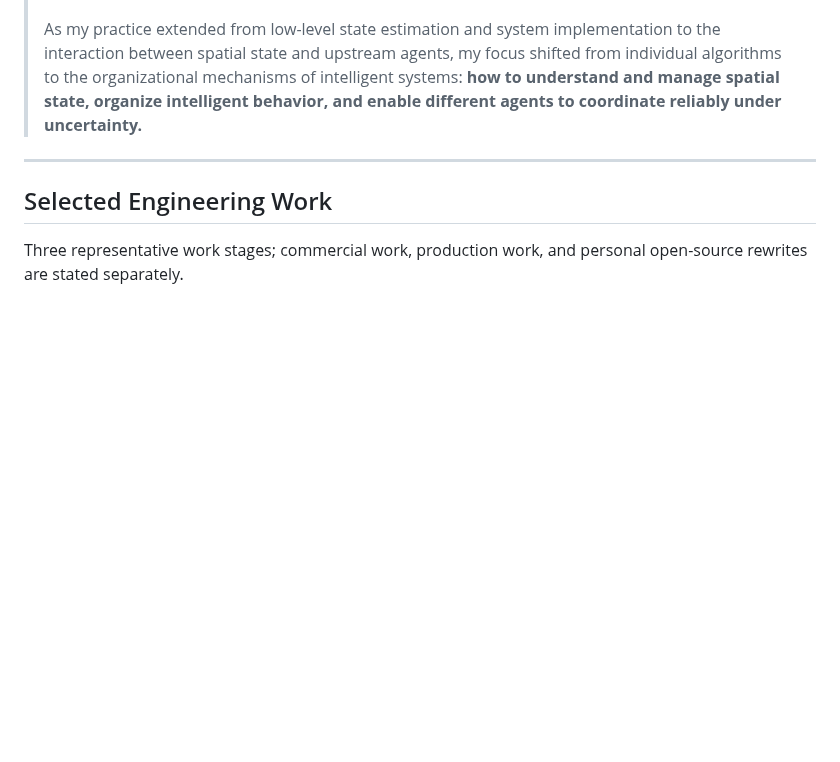
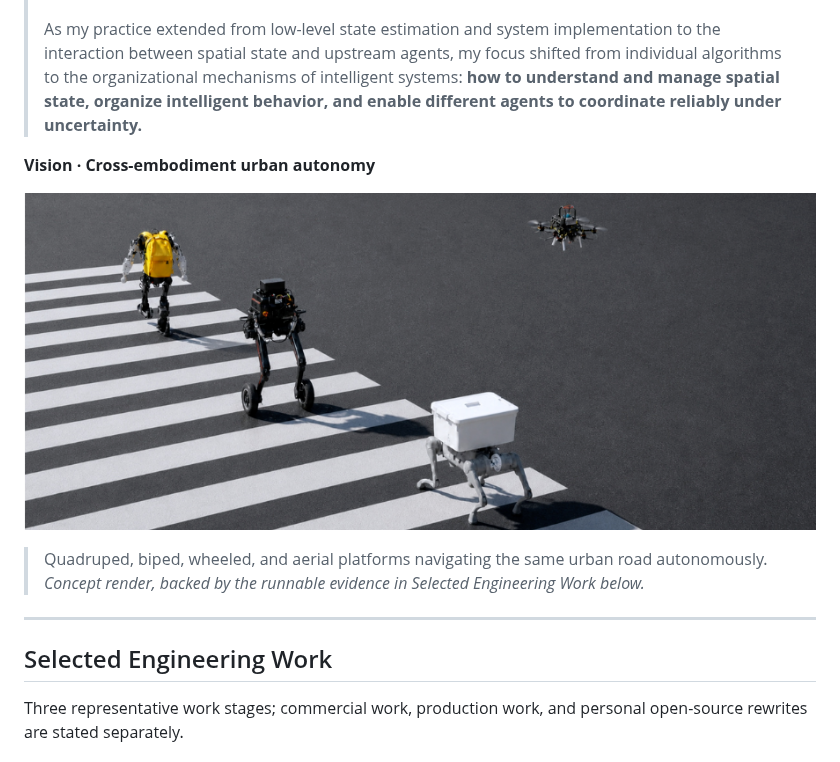
Before and after one commit to zxinyu-robot/zxinyu-robot, a Markdown page: README.en.md, the part around the change. GitHub-like rendering; pictures changed too: assets/vision/cross-embodiment-nav-vision.png (added); blank space fills up the shorter version.

Commit message:
docs: add cross-embodiment vision render with honest labeling

```diff
--- a/README.en.md
+++ b/README.en.md
@@ -13,6 +13,12 @@
 > Coming from communications engineering, I have been developing autonomous systems for unmanned systems and robots, covering autonomous navigation, embedded systems, and middleware in GPS-denied, weak-network, and dynamic environments.
 >
 > As my practice extended from low-level state estimation and system implementation to the interaction between spatial state and upstream agents, my focus shifted from individual algorithms to the organizational mechanisms of intelligent systems: **how to understand and manage spatial state, organize intelligent behavior, and enable different agents to coordinate reliably under uncertainty.**
+
+**Vision · Cross-embodiment urban autonomy**
+
+![Cross-embodiment urban autonomy (concept render)](assets/vision/cross-embodiment-nav-vision.png)
+
+> Quadruped, biped, wheeled, and aerial platforms navigating the same urban road autonomously. *Concept render, backed by the runnable evidence in Selected Engineering Work below.*
 
 ---
 
```
Also changed, not shown: README.md (+6 -0 lines).
